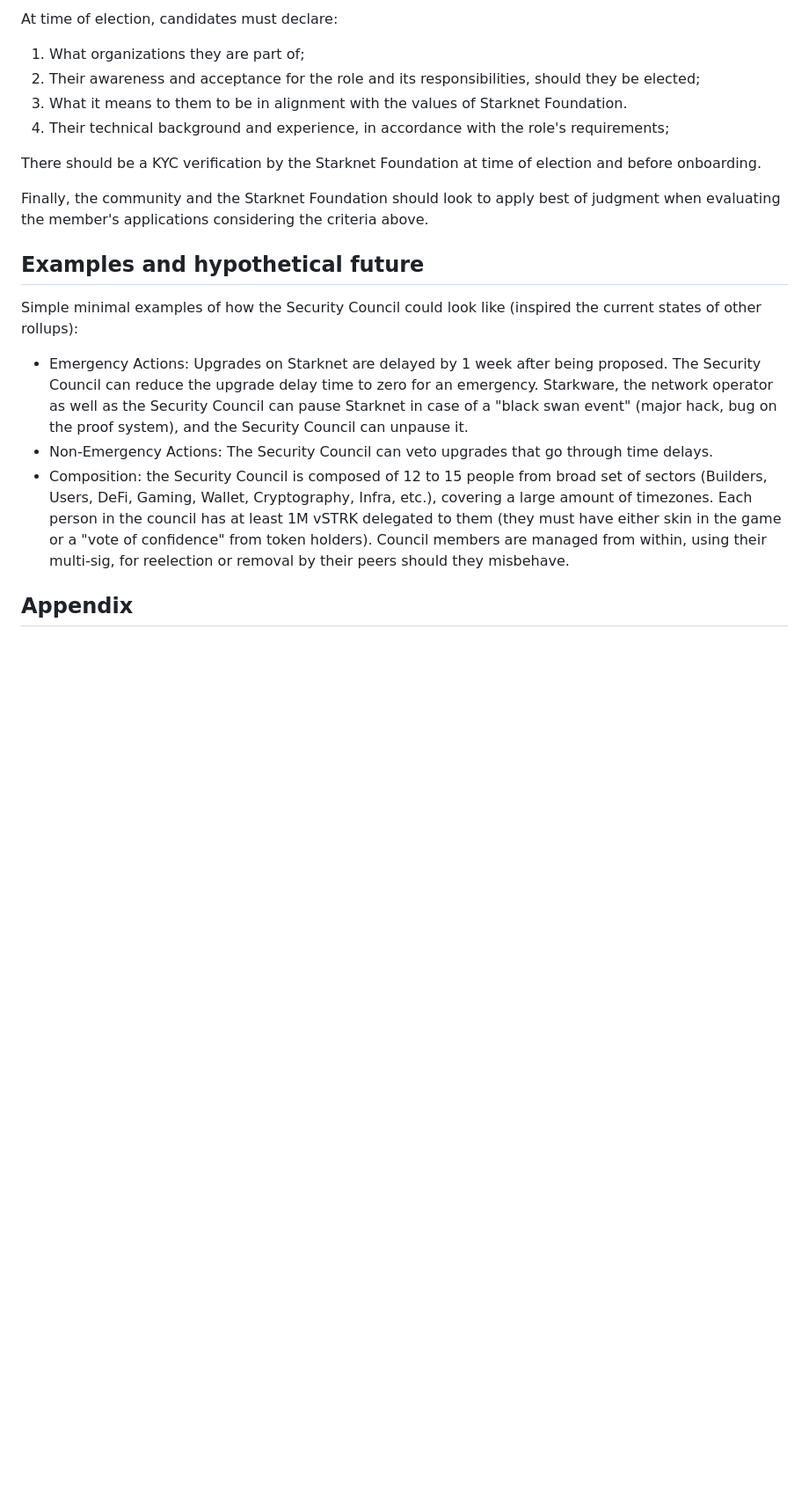
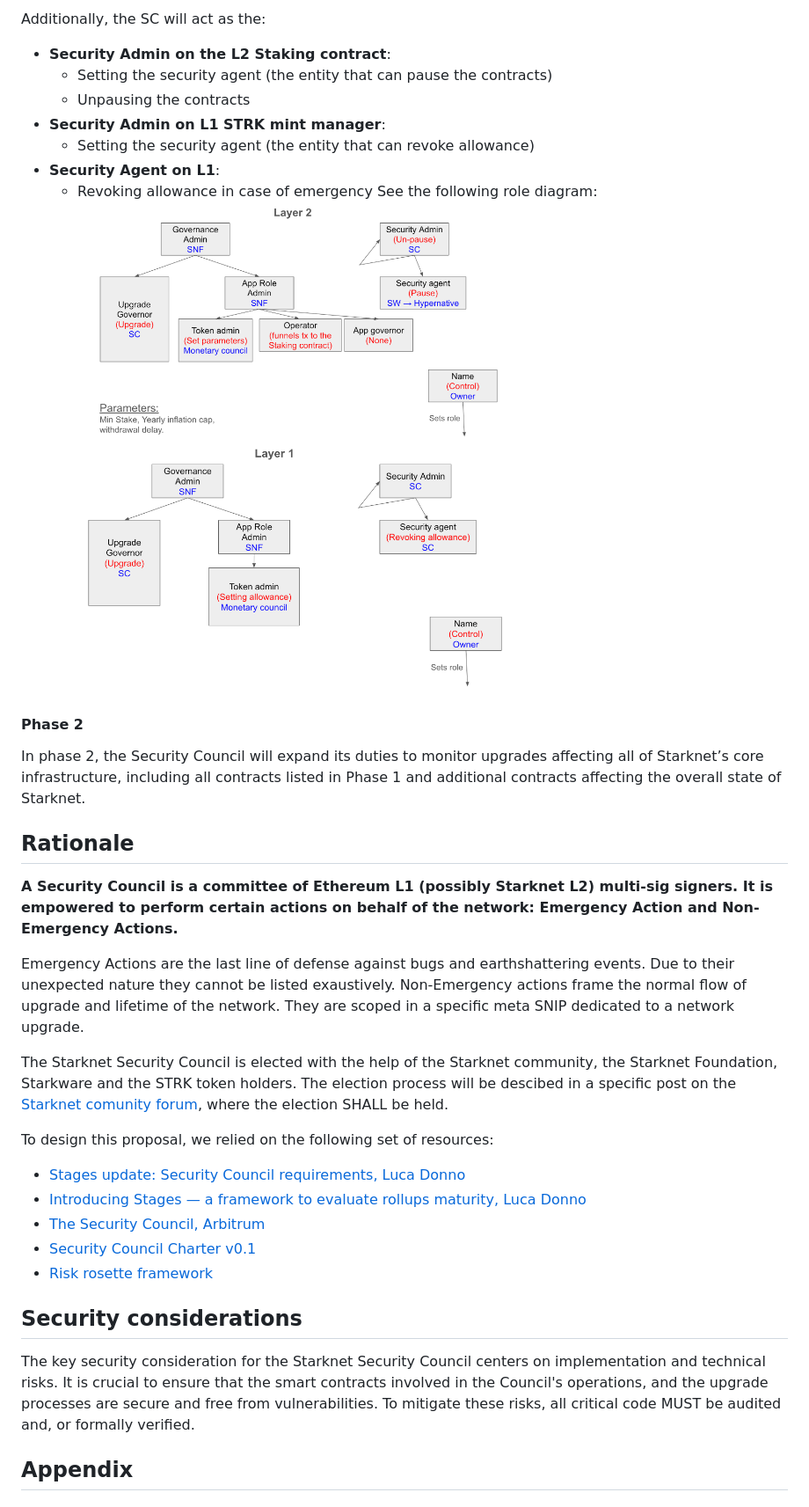
Before and after one commit to starknet-io/SNIPs, a Markdown page: SNIPS/snip-75.md, the part around one of its changes. Shown at 88% size. Drawn GitHub-style; pictures changed too: assets/snip-75/asset_3.png (added); blank space fills up the shorter version.

```diff
--- a/SNIPS/snip-75.md
+++ b/SNIPS/snip-75.md
@@ -125,21 +168,37 @@ Values alignment:
 
-At time of election, candidates must declare:
-1. What organizations they are part of;
-2. Their awareness and acceptance for the role and its responsibilities, should they be elected;
-3. What it means to them to be in alignment with the values of Starknet Foundation.
-4. Their technical background and experience, in accordance with the role's requirements;
+Additionally, the SC will act as the:
+- **Security Admin on the L2 Staking contract**:
+  - Setting the security agent (the entity that can pause the contracts)
+  - Unpausing the contracts
+- **Security Admin on L1 STRK mint manager**:
+  - Setting the security agent (the entity that can revoke allowance)
+- **Security Agent on L1**:
+  - Revoking allowance in case of emergency
+See the following role diagram:
+![SNIP asset_3](../assets/snip-75/asset_3.png)
 
-There should be a KYC verification by the Starknet Foundation at time of election and before onboarding.
+#### **Phase 2**
+In phase 2, the Security Council will expand its duties to monitor upgrades affecting all of Starknet’s core infrastructure, including all contracts listed in Phase 1 and additional contracts affecting the overall state of Starknet.
 
-Finally, the community and the Starknet Foundation should look to apply best of judgment when evaluating the member's applications considering the criteria above.
+## Rationale
 
-## Examples and hypothetical future
+**A Security Council is a committee of Ethereum L1 (possibly Starknet L2) multi-sig signers. It is empowered to perform certain actions on behalf of the network: Emergency Action and Non-Emergency Actions.**
 
-Simple minimal examples of how the Security Council could look like (inspired the current states of other rollups):
+Emergency Actions are the last line of defense against bugs and earthshattering events. Due to their unexpected nature they cannot be listed exaustively. Non-Emergency actions frame the normal flow of upgrade and lifetime of the network. They are scoped in a specific meta SNIP dedicated to a network upgrade.
 
-- Emergency Actions: Upgrades on Starknet are delayed by 1 week after being proposed. The Security Council can reduce the upgrade delay time to zero for an emergency. Starkware, the network operator as well as the Security Council can pause Starknet in case of a "black swan event" (major hack, bug on the proof system), and the Security Council can unpause it.
-- Non-Emergency Actions: The Security Council can veto upgrades that go through time delays.
-- Composition: the Security Council is composed of 12 to 15 people from broad set of sectors (Builders, Users, DeFi, Gaming, Wallet, Cryptography, Infra, etc.), covering a large amount of timezones. Each person in the council has at least 1M vSTRK delegated to them (they must have either skin in the game or a "vote of confidence" from token holders). Council members are managed from within, using their multi-sig, for reelection or removal by their peers should they misbehave.
+The Starknet Security Council is elected with the help of the Starknet community, the Starknet Foundation, Starkware and the STRK token holders. The election process will be descibed in a specific post on the [Starknet comunity forum](https://community.starknet.io/), where the election SHALL be held.
+
+To design this proposal, we relied on the following set of resources:
+
+- [Stages update: Security Council requirements, Luca Donno](https://medium.com/l2beat/stages-update-security-council-requirements-4c79cea8ef52)
+- [Introducing Stages — a framework to evaluate rollups maturity, Luca Donno](https://medium.com/l2beat/introducing-stages-a-framework-to-evaluate-rollups-maturity-d290bb22befe)
+- [The Security Council, Arbitrum](https://docs.arbitrum.foundation/dao-constitution#section-3-the-security-council)
+- [Security Council Charter v0.1](https://github.com/ethereum-optimism/OPerating-manual/blob/main/Security%20Council%20Charter%20v0.1.md)
+- [Risk rosette framework](https://gov.l2beat.com/t/the-risk-rosette-framework/292)
+
+## Security considerations
+
+The key security consideration for the Starknet Security Council centers on implementation and technical risks. It is crucial to ensure that the smart contracts involved in the Council's operations, and the upgrade processes are secure and free from vulnerabilities. To mitigate these risks, all critical code MUST be audited and, or formally verified.
 
 ## Appendix
 
```
Also changed, not shown: other parts of SNIPS/snip-75.md (+119 -97 lines), assets/snip-75/asset_1.png (added), assets/snip-75/asset_2.png (added).
